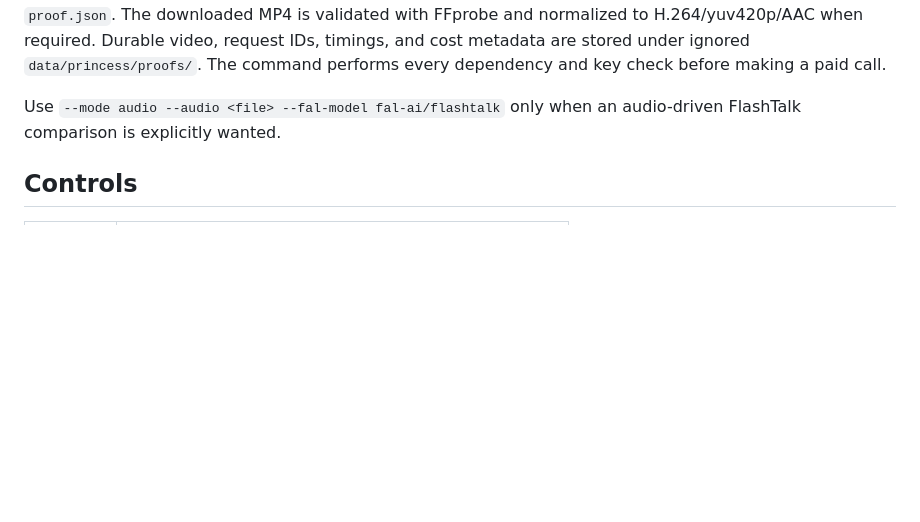
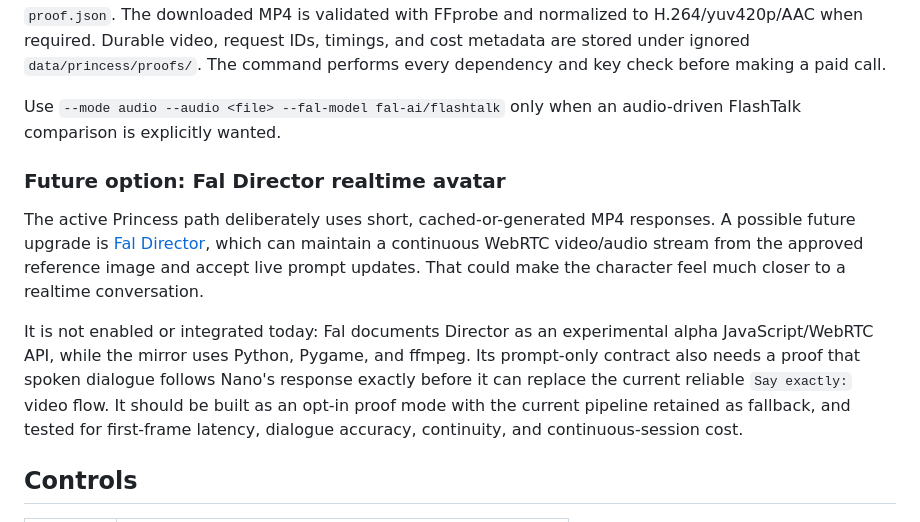
Before and after one commit to DanDon01/AI-Mirror, a Markdown page: README.md, the part around the change. Rendered like a GitHub page; blank space fills up the shorter version.

Commit message:
docs: record Princess status and Director option

```diff
--- a/README.md
+++ b/README.md
@@ -194,6 +194,23 @@ and key check before making a paid call.
 Use `--mode audio --audio <file> --fal-model fal-ai/flashtalk` only when an
 audio-driven FlashTalk comparison is explicitly wanted.
 
+### Future option: Fal Director realtime avatar
+
+The active Princess path deliberately uses short, cached-or-generated MP4
+responses. A possible future upgrade is
+[Fal Director](https://fal.ai/models/minimax/h3-max/director/api), which can
+maintain a continuous WebRTC video/audio stream from the approved reference
+image and accept live prompt updates. That could make the character feel much
+closer to a realtime conversation.
+
+It is not enabled or integrated today: Fal documents Director as an
+experimental alpha JavaScript/WebRTC API, while the mirror uses Python,
+Pygame, and ffmpeg. Its prompt-only contract also needs a proof that spoken
+dialogue follows Nano's response exactly before it can replace the current
+reliable `Say exactly:` video flow. It should be built as an opt-in proof mode
+with the current pipeline retained as fallback, and tested for first-frame
+latency, dialogue accuracy, continuity, and continuous-session cost.
+
 ## Controls
 
 | Key | Action |
```
Also changed, not shown: PRINCESS_AVATAR_IMPLEMENTATION_PLAN.md (+38 -11 lines).
